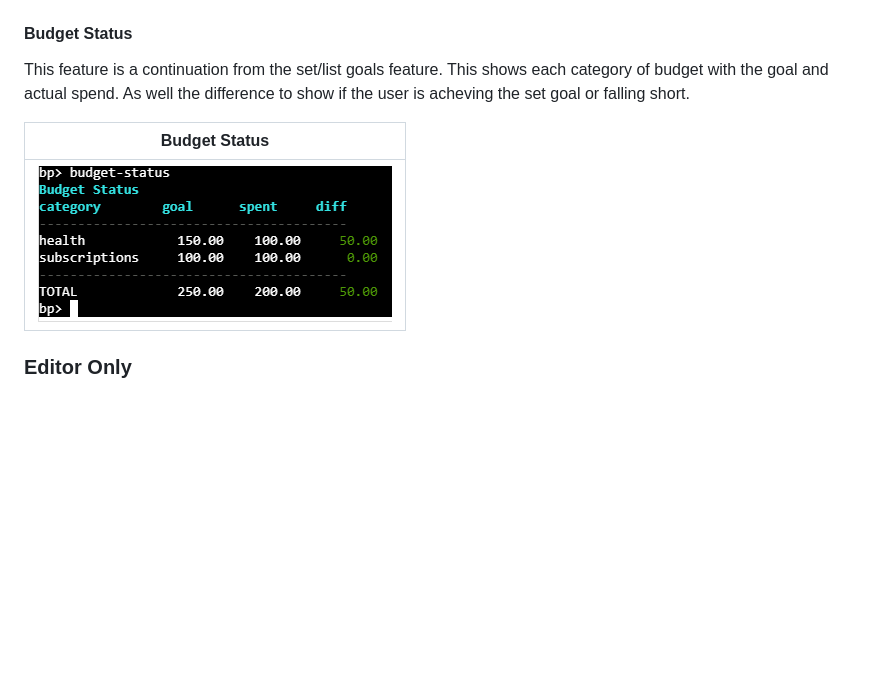
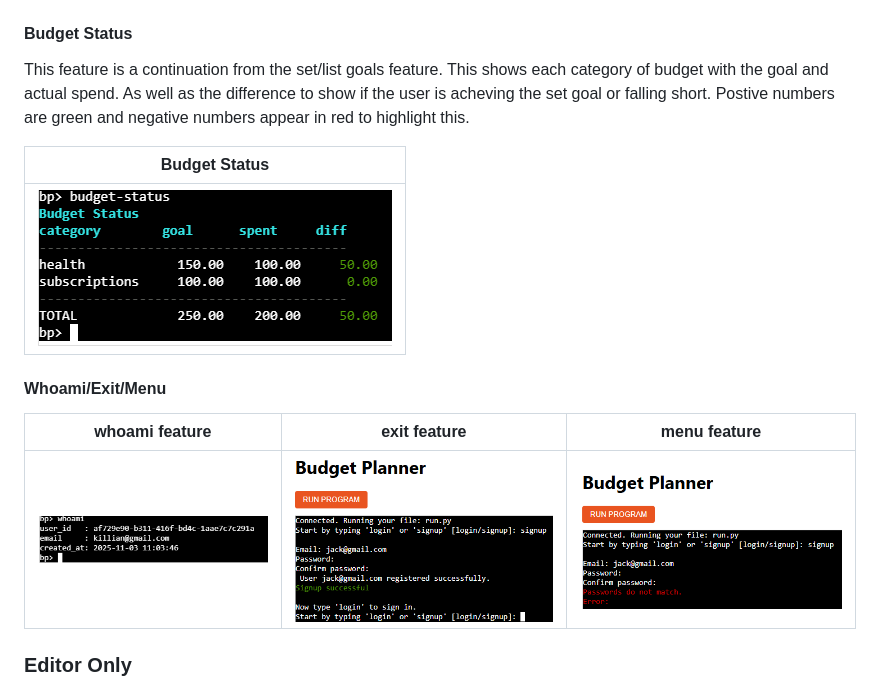
Before and after one commit to moranjohn-95/budget-planner, a Markdown page: README.md, the part around the change. Rendered like a GitHub page; pictures changed too: assets/images/screenshots/whoami.png (added); blank space fills up the shorter version.

```diff
--- a/README.md
+++ b/README.md
@@ -100,12 +100,17 @@ Users can set goals by typing "set-goal". This feature allows users to esentiall
 | ![Set Goal](assets/images/screenshots/set-goal.png) | ![List Goal](assets/images/screenshots/list-goals.png) |
 
 #### Budget Status
-This feature is a continuation from the set/list goals feature. This shows each category of budget with the goal and actual spend. As well the difference to show if the user is acheving the set goal or falling short.
+This feature is a continuation from the set/list goals feature. This shows each category of budget with the goal and actual spend. As well as the difference to show if the user is acheving the set goal or falling short. Postive numbers are green and negative numbers appear in red to highlight this.
 
 | Budget Status |
 |---|
 | ![Budget Status](assets/images/screenshots/budget-status.png) |
 
+#### Whoami/Exit/Menu
+
+| whoami feature | exit feature | menu feature |
+|---|---|---|
+| ![whoami](assets/images/screenshots/whoami.png) | ![exit](assets/images/screenshots/signup-success.png) | ![menu](assets/images/screenshots/signup-unsuccessfull.png) |
 
 ### Editor Only
 
```
Also changed, not shown: assets/images/screenshots/menu-normal.png (added), 1 other file.
